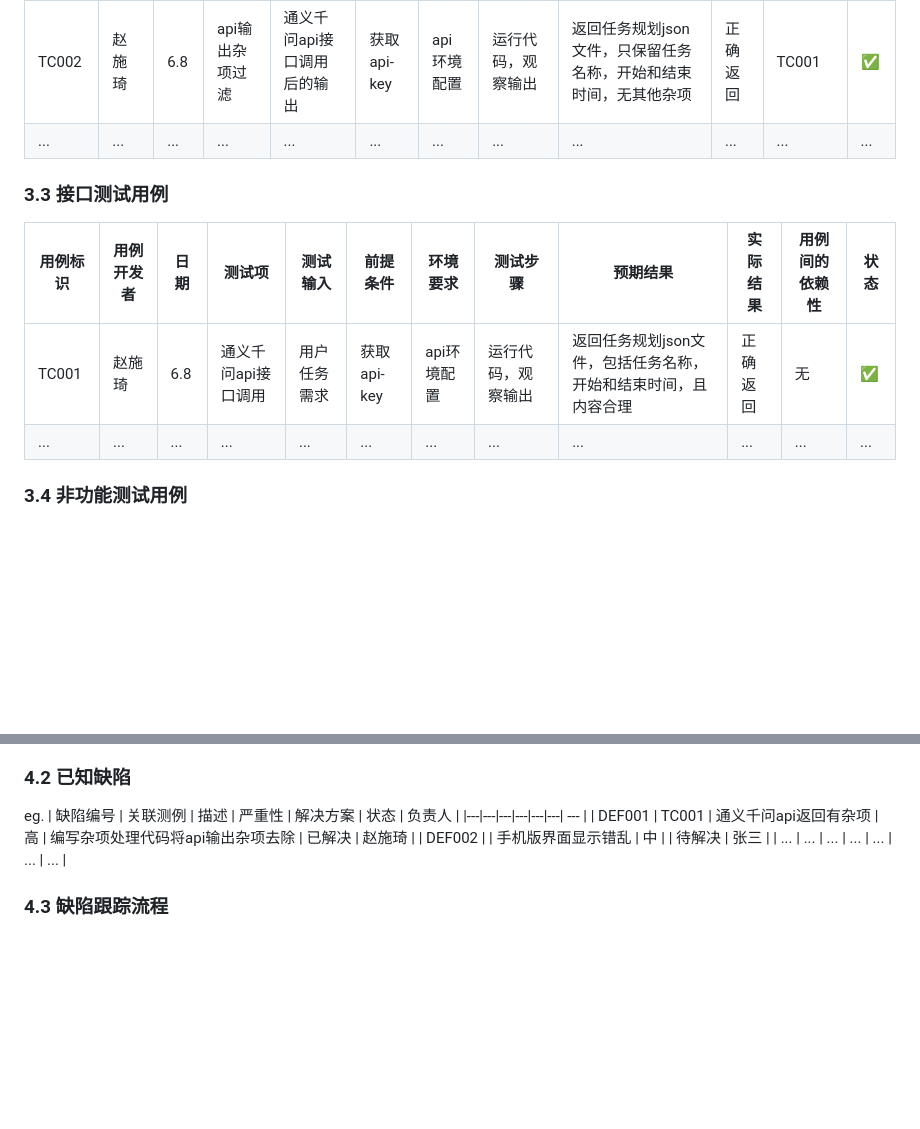
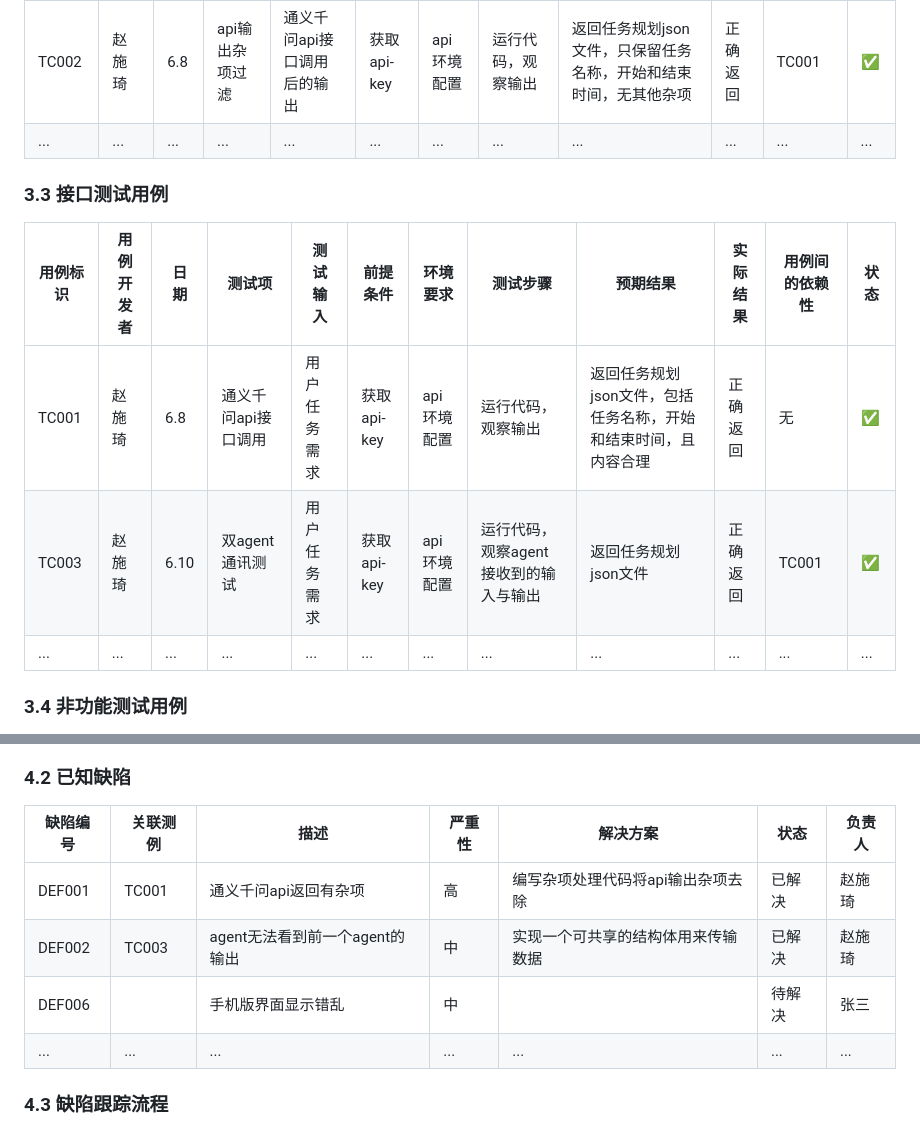
Before and after one commit to yi-qi7/ChronoHive, a Markdown page: docs/软件测试与质量保证报告/软件测试与质量保证报告.md, 2 parts joined by grey strips. Rendered like a GitHub page; blank space fills up the shorter version.

Commit message:
更新agent通讯测试

```diff
--- a/docs/软件测试与质量保证报告/软件测试与质量保证报告.md
+++ b/docs/软件测试与质量保证报告/软件测试与质量保证报告.md
@@ -145,11 +145,11 @@ eg.用户登录登出
 | ... | ... | ... | ... | ... | ... | ... | ... | ... | ... | ... | ... |
 
 
-
 ### 3.3 接口测试用例
 | 用例标识 | 用例开发者 | 日期 | 测试项 | 测试输入 | 前提条件 | 环境要求 | 测试步骤 | 预期结果 | 实际结果 | 用例间的依赖性 | 状态 |
 |---|---|---|---|---|---| --- | --- | --- | --- | --- | --- |
 | TC001 | 赵施琦 | 6.8 | 通义千问api接口调用 | 用户任务需求 | 获取api-key | api环境配置 | 运行代码，观察输出 | 返回任务规划json文件，包括任务名称，开始和结束时间，且内容合理 | 正确返回 | 无 | ✅ |
+| TC003 | 赵施琦 | 6.10 | 双agent通讯测试 | 用户任务需求 | 获取api-key | api环境配置 | 运行代码，观察agent接收到的输入与输出 | 返回任务规划json文件 | 正确返回 | TC001 | ✅ |
 | ... | ... | ... | ... | ... | ... | ... | ... | ... | ... | ... | ... |
 
 ### 3.4 非功能测试用例
@@ -169,11 +169,11 @@ eg.异常网络环境测试、边界条件测试、多语言测试
 - 负责人
 
 ### 4.2 已知缺陷
-eg.
 | 缺陷编号 | 关联测例 | 描述 | 严重性 | 解决方案 | 状态 | 负责人 |
 |---|---|---|---|---|---| --- |
 | DEF001 | TC001 | 通义千问api返回有杂项 | 高 | 编写杂项处理代码将api输出杂项去除 | 已解决 | 赵施琦 |
-| DEF002 |  | 手机版界面显示错乱 | 中 |  | 待解决 | 张三 |
+| DEF002 | TC003 | agent无法看到前一个agent的输出 | 中 | 实现一个可共享的结构体用来传输数据 | 已解决 | 赵施琦 |
+| DEF006 |  | 手机版界面显示错乱 | 中 |  | 待解决 | 张三 |
 | ... | ... | ... | ... | ... | ... | ... |
 
 ### 4.3 缺陷跟踪流程
```
